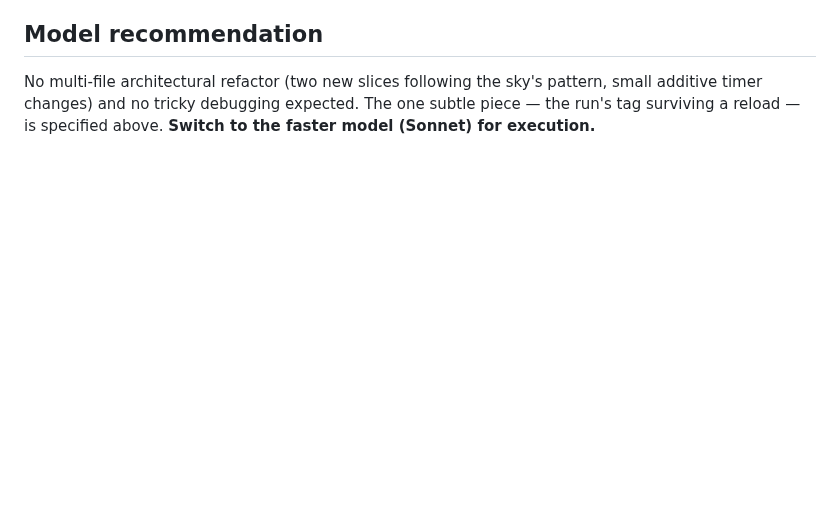
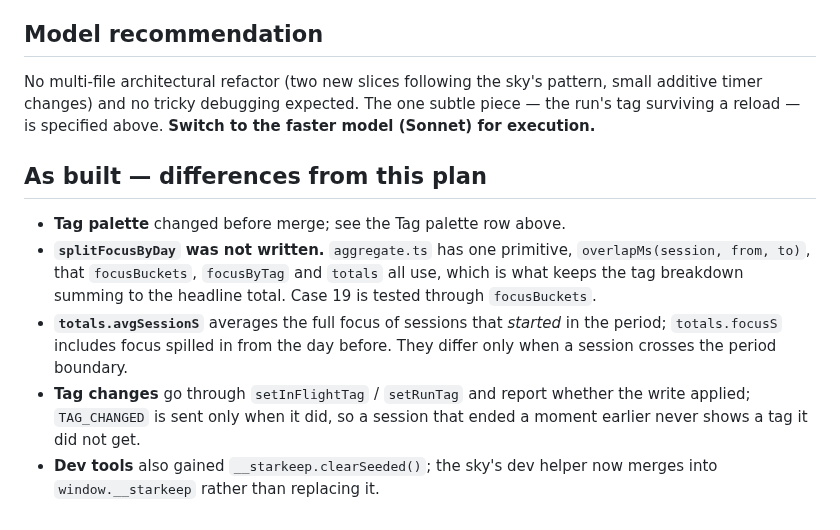
Before and after one commit to lucashlc822/work-timer, a Markdown page: docs/plans/2026-10-08-m4-tags-stats.md, the part around the change. Rendered like a GitHub page; blank space fills up the shorter version.

```diff
--- a/docs/plans/2026-10-08-m4-tags-stats.md
+++ b/docs/plans/2026-10-08-m4-tags-stats.md
@@ -273,3 +273,19 @@ No multi-file architectural refactor (two new slices following the sky's
 pattern, small additive timer changes) and no tricky debugging expected. The
 one subtle piece — the run's tag surviving a reload — is specified above.
 **Switch to the faster model (Sonnet) for execution.**
+
+## As built — differences from this plan
+
+- **Tag palette** changed before merge; see the Tag palette row above.
+- **`splitFocusByDay` was not written.** `aggregate.ts` has one primitive,
+  `overlapMs(session, from, to)`, that `focusBuckets`, `focusByTag` and `totals`
+  all use, which is what keeps the tag breakdown summing to the headline total.
+  Case 19 is tested through `focusBuckets`.
+- **`totals.avgSessionS`** averages the full focus of sessions that *started* in
+  the period; `totals.focusS` includes focus spilled in from the day before.
+  They differ only when a session crosses the period boundary.
+- **Tag changes** go through `setInFlightTag` / `setRunTag` and report whether
+  the write applied; `TAG_CHANGED` is sent only when it did, so a session that
+  ended a moment earlier never shows a tag it did not get.
+- **Dev tools** also gained `__starkeep.clearSeeded()`; the sky's dev helper now
+  merges into `window.__starkeep` rather than replacing it.
```
Also changed, not shown: CLAUDE.md (+12 -0 lines), docs/plans/2026-08-30-architecture.md (+5 -4 lines).
